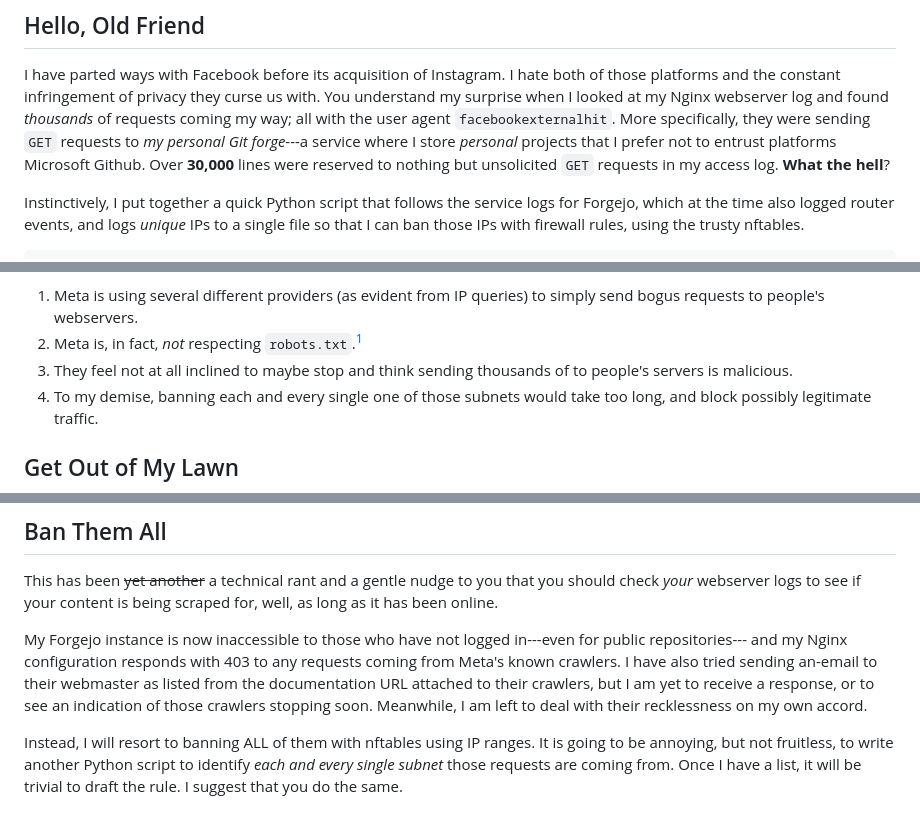
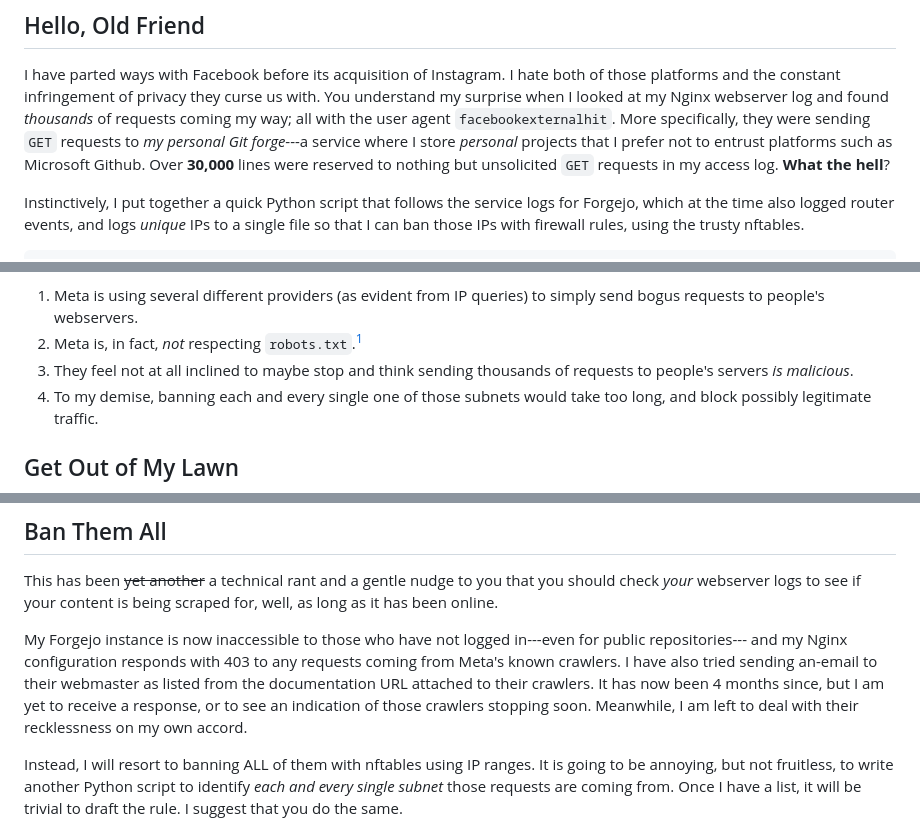
Before and after one commit to NotAShelf/blog.notashelf.dev, a Markdown page: notes/2025-01-07-stop-scraping-my-forge.md, 3 parts joined by grey strips. GitHub-like rendering.

Commit message:
notes: post-mortem revision
I need a proofreader I think

```diff
--- a/notes/2025-01-07-stop-scraping-my-forge.md
+++ b/notes/2025-01-07-stop-scraping-my-forge.md
@@ -22,9 +22,9 @@ with. You understand my surprise when I looked at my Nginx webserver log and
 found _thousands_ of requests coming my way; all with the user agent
 `facebookexternalhit`. More specifically, they were sending `GET` requests to
 _my personal Git forge_---a service where I store _personal_ projects that I
-prefer not to entrust platforms Microsoft Github. Over **30,000** lines were
-reserved to nothing but unsolicited `GET` requests in my access log. **What the
-hell**?
+prefer not to entrust platforms such as Microsoft Github. Over **30,000** lines
+were reserved to nothing but unsolicited `GET` requests in my access log. **What
+the hell**?
 
 Instinctively, I put together a quick Python script that follows the service
 logs for Forgejo, which at the time also logged router events, and logs _unique_
@@ -88,8 +88,8 @@ several different subnets. This means
 1. Meta is using several different providers (as evident from IP queries) to
    simply send bogus requests to people's webservers.
 2. Meta is, in fact, _not_ respecting `robots.txt`.[^1]
-3. They feel not at all inclined to maybe stop and think sending thousands of to
-   people's servers is malicious.
+3. They feel not at all inclined to maybe stop and think sending thousands of
+   requests to people's servers _is malicious_.
 4. To my demise, banning each and every single one of those subnets would take
    too long, and block possibly legitimate traffic.
 
@@ -146,9 +146,9 @@ My Forgejo instance is now inaccessible to those who have not logged in---even
 for public repositories--- and my Nginx configuration responds with 403 to any
 requests coming from Meta's known crawlers. I have also tried sending an-email
 to their webmaster as listed from the documentation URL attached to their
-crawlers, but I am yet to receive a response, or to see an indication of those
-crawlers stopping soon. Meanwhile, I am left to deal with their recklessness on
-my own accord.
+crawlers. It has now been 4 months since, but I am yet to receive a response, or
+to see an indication of those crawlers stopping soon. Meanwhile, I am left to
+deal with their recklessness on my own accord.
 
 Instead, I will resort to banning ALL of them with nftables using IP ranges. It
 is going to be annoying, but not fruitless, to write another Python script to
```
